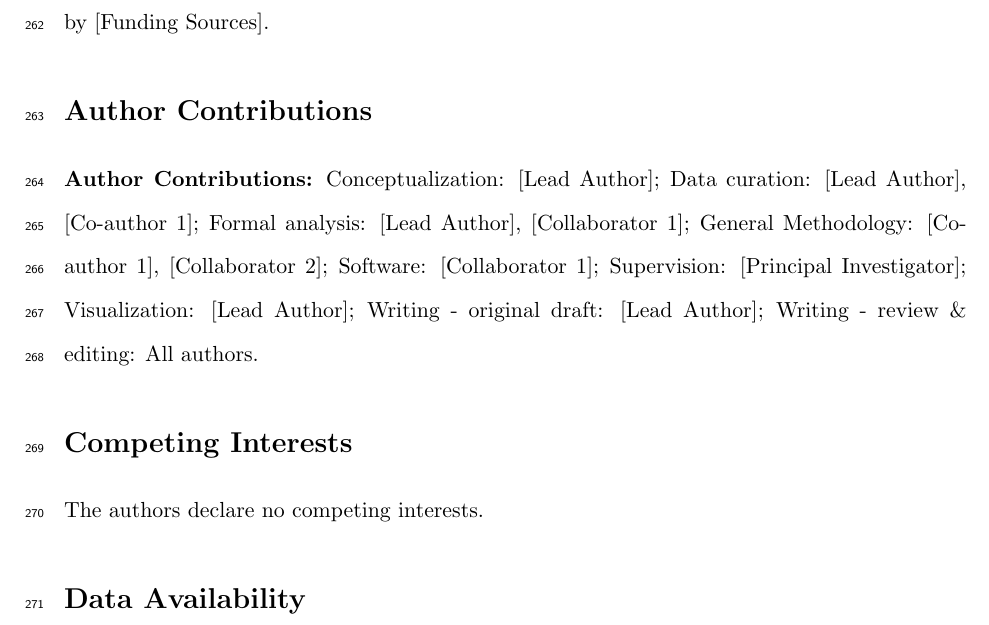
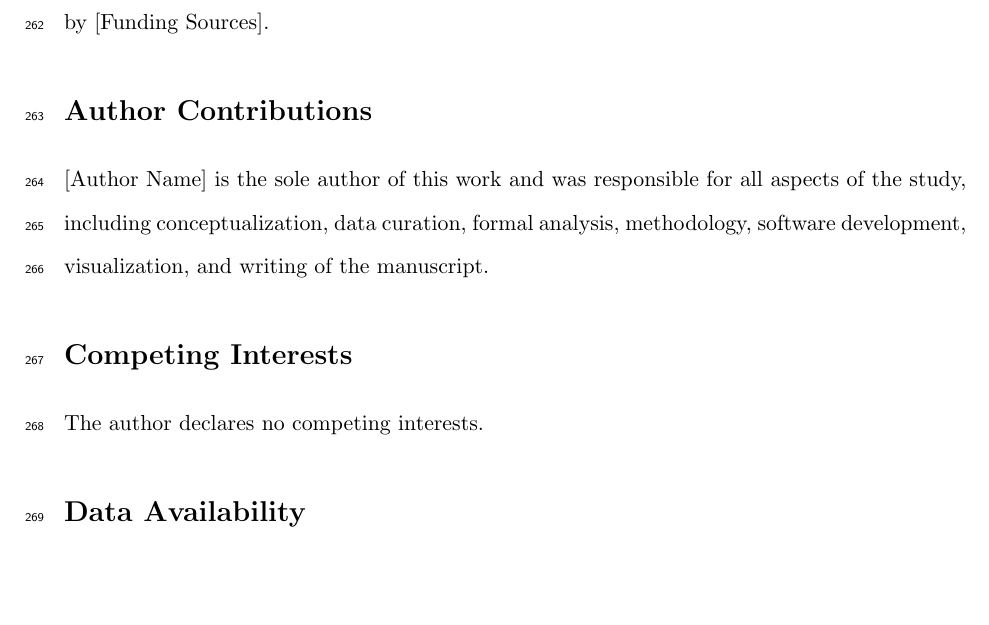
Before and after one commit to rcwang2024/Proj_AML, a LaTeX paper (05_Submission/Submission_Hub/01_Manuscript_Source/Manuscript.tex): part of page 19 of 22 before the commit and part of page 19 of 21 after it, cut so that both start at the same text, the shorter picture padded with empty space. Compiled offline with pdfLaTeX.

Commit message:
Update Author Contributions and Competing Interests for sole authorship in Manuscript.tex and rebuild PDFs

```diff
--- a/05_Submission/Submission_Hub/01_Manuscript_Source/Manuscript.tex
+++ b/05_Submission/Submission_Hub/01_Manuscript_Source/Manuscript.tex
@@ -239,12 +239,12 @@ We thank the patients and families who participated in the TCGA-LAML, TARGET-AML
 % Author Contributions
 \section*{Author Contributions}
 
-\textbf{Author Contributions:} Conceptualization: [Lead Author]; Data curation: [Lead Author], [Co-author 1]; Formal analysis: [Lead Author], [Collaborator 1]; General Methodology: [Co-author 1], [Collaborator 2]; Software: [Collaborator 1]; Supervision: [Principal Investigator]; Visualization: [Lead Author]; Writing - original draft: [Lead Author]; Writing - review \& editing: All authors.
+[Author Name] is the sole author of this work and was responsible for all aspects of the study, including conceptualization, data curation, formal analysis, methodology, software development, visualization, and writing of the manuscript.
 
 % Competing Interests
 \section*{Competing Interests}
 
-The authors declare no competing interests.
+The author declares no competing interests.
 
 % Data Availability
 \section*{Data Availability}
```
Also changed, not shown: 05_Submission/Submission_Hub_2026-05-16/01_Manuscript_Source/Manuscript.tex (+2 -2 lines), 05_Submission/Submission_Hub/01_Manuscript_Source/Manuscript.pdf, 05_Submission/Submission_Hub_2026-05-16/01_Manuscript_Source/Manuscript.pdf, 2 other files.
